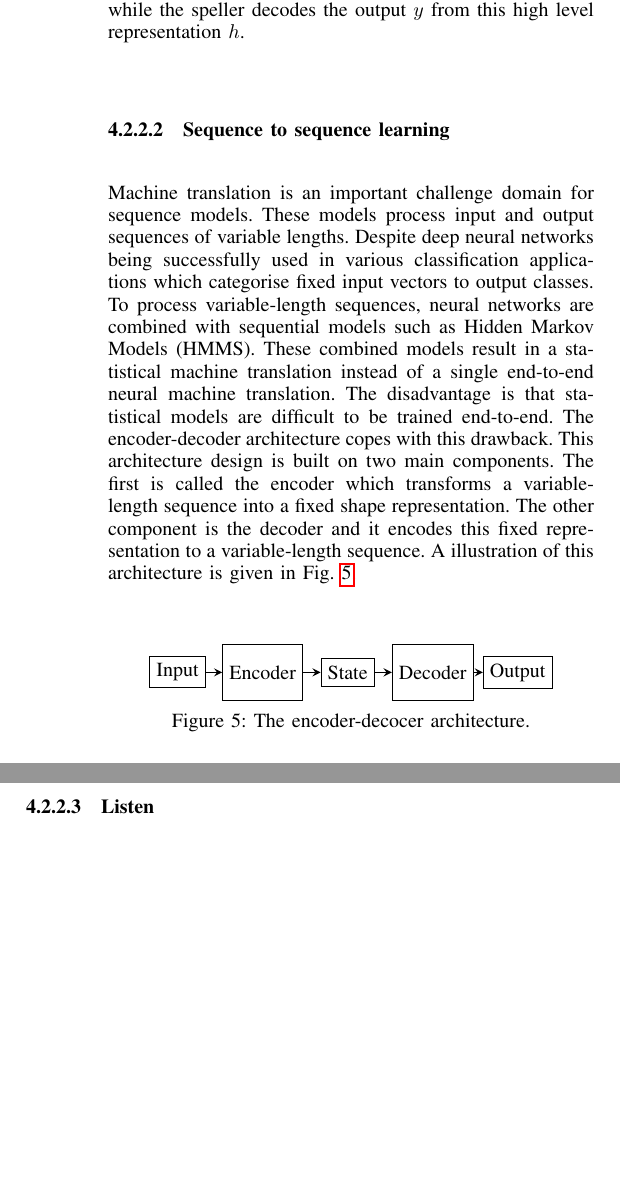
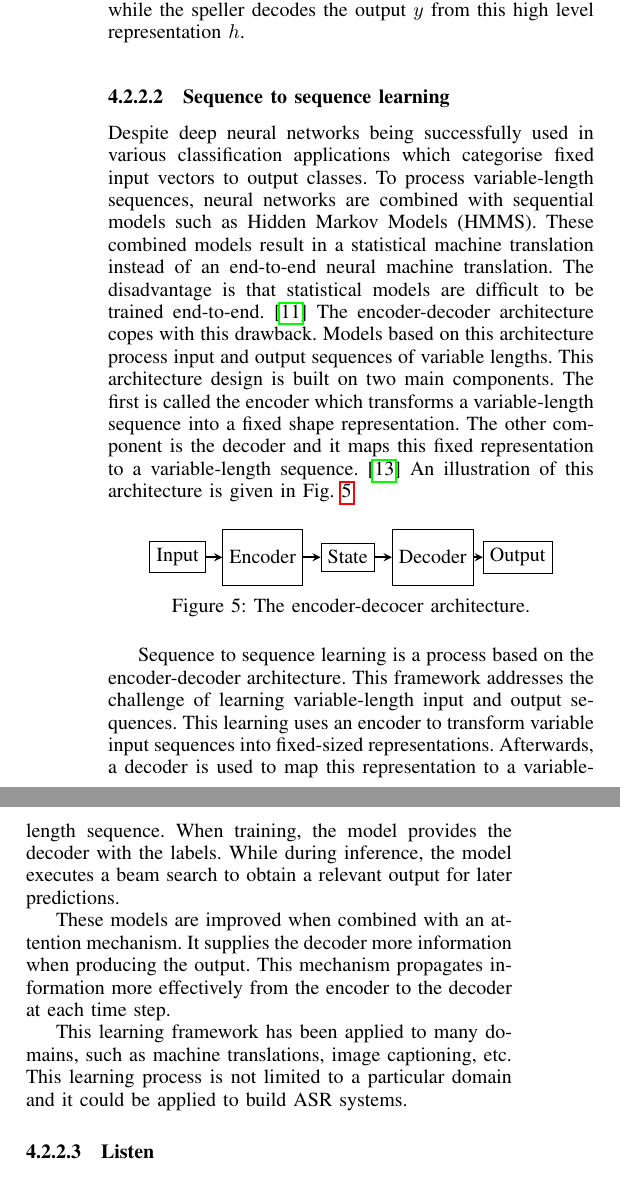
Before and after one commit to Lemswasabi/bsps5-report, a LaTeX paper (main.tex, which reads sections/scientific/fr3/encoder_decoder.tex, sections/scientific/fr3/las.tex): two parts of the columns of page 5 of 6, joined at a grey line, cut so that both start at the same text, the shorter picture padded with empty space. Compiled offline with pdfLaTeX.

Commit message:
edit s2s learning section

```diff
--- a/sections/scientific/fr3/encoder_decocer.tex
+++ b/sections/scientific/fr3/encoder_decoder.tex
@@ -1,4 +1,4 @@
-\begin{figure}[h]
+\begin{figure}[H]
   \centering
   \begin{tikzpicture}
 		\node (r0) at (-3,0) [draw,minimum height=0.5cm] {Input};
--- a/sections/scientific/fr3/las.tex
+++ b/sections/scientific/fr3/las.tex
@@ -22,11 +22,17 @@ This model is composes of two modules: the listener and the speller. The listene
   \label{las_model}
 \end{figure}
 
-\paragraph{Sequence to sequence learning}
+\paragraph{Sequence to sequence learning} % corrected 84
 
-Machine translation is an important challenge domain for sequence models. These models process input and output sequences of variable lengths. Despite deep neural networks being successfully used in various classification applications which categorise fixed input vectors to output classes. To process variable-length sequences, neural networks are combined with sequential models such as Hidden Markov Models (HMMS). These combined models result in a statistical machine translation instead of a single end-to-end neural machine translation. The disadvantage is that statistical models are difficult to be trained end-to-end. The encoder-decoder architecture copes with this drawback. This architecture design is built on two main components. The first is called the encoder which transforms a variable-length sequence into a fixed shape representation. The other component is the decoder and it encodes this fixed representation to a variable-length sequence. A illustration of this architecture is given in Fig. \ref{encoder_decocer}.
+Despite deep neural networks being successfully used in various classification applications which categorise fixed input vectors to output classes. To process variable-length sequences, neural networks are combined with sequential models such as Hidden Markov Models (HMMS). These combined models result in a statistical machine translation instead of an end-to-end neural machine translation. The disadvantage is that statistical models are difficult to be trained end-to-end.\cite{chan2015listen} The encoder-decoder architecture copes with this drawback. Models based on this architecture process input and output sequences of variable lengths. This architecture design is built on two main components. The first is called the encoder which transforms a variable-length sequence into a fixed shape representation. The other component is the decoder and it maps this fixed representation to a variable-length sequence.\cite{zhang2020dive} An illustration of this architecture is given in Fig. \ref{encoder_decocer}.
 
-\input{sections/scientific/fr3/encoder_decocer.tex}
+\input{sections/scientific/fr3/encoder_decoder.tex}
+
+Sequence to sequence learning is a process based on the encoder-decoder architecture. This framework addresses the challenge of learning variable-length input and output sequences. This learning uses an encoder to transform variable input sequences into fixed-sized representations. Afterwards, a decoder is used to map this representation to a variable-length sequence. When training, the model provides the decoder with the labels. While during inference, the model executes a beam search to obtain a relevant output for later predictions.
+
+These models are improved when combined with an attention mechanism. It supplies the decoder more information when producing the output. This mechanism propagates information more effectively from the encoder to the decoder at each time step.
+
+This learning framework has been applied to many domains, such as machine translations, image captioning, etc. This learning process is not limited to a particular domain and it could be applied to build ASR systems.
 
 \paragraph{Listen}
 \paragraph{Attend and Spell}
```
Also changed, not shown: sections/scientific/fr3/las.tex (4 more changed lines).
